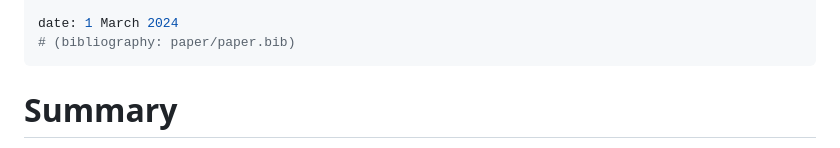
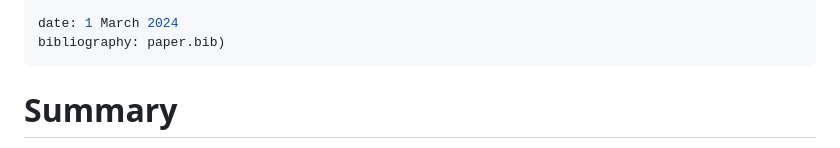
Before and after one commit to grdspcht/ggret, a Markdown page: paper/paper.md, the part around the change. Drawn GitHub-style.

```diff
--- a/paper/paper.md
+++ b/paper/paper.md
@@ -35,7 +35,7 @@ affiliations:
    index: 3
 
 date: 1 March 2024
-# (bibliography: paper/paper.bib)
+bibliography: paper.bib)
 ---
 
 <!---
```
